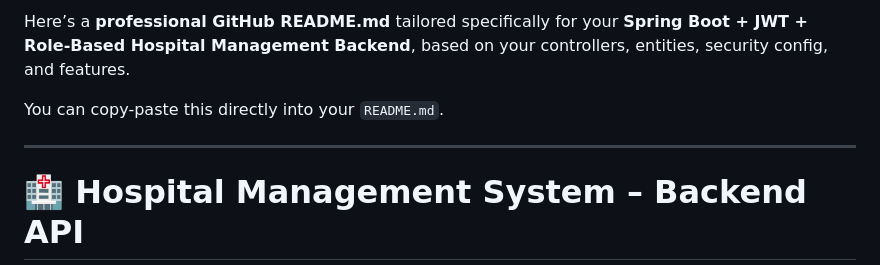
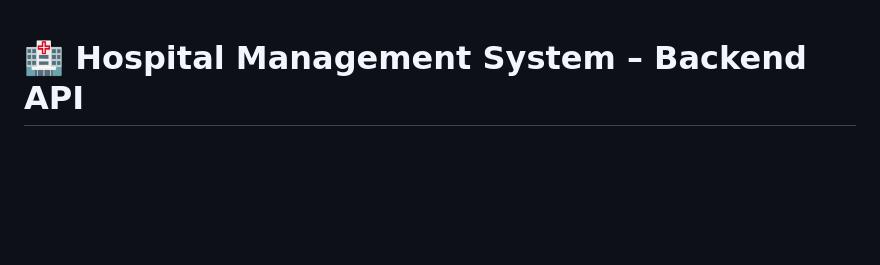
Before and after one commit to PabinduAmodya/Hospital_System, a Markdown page: README.md, the part around the change. Rendered like a GitHub page; blank space fills up the shorter version.

Commit message:
Update README.md to remove unnecessary content
Removed introductory text from README.md.

```diff
--- a/README.md
+++ b/README.md
@@ -1,8 +1,4 @@
-Here’s a **professional GitHub README.md** tailored specifically for your **Spring Boot + JWT + Role-Based Hospital Management Backend**, based on your controllers, entities, security config, and features.
 
-You can copy-paste this directly into your `README.md`.
-
----
 
 # 🏥 Hospital Management System – Backend API
 
```
